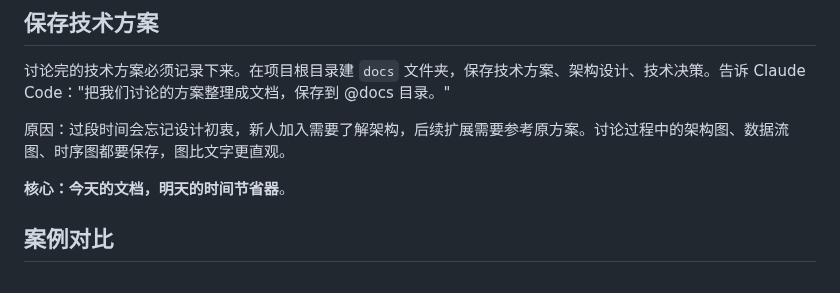
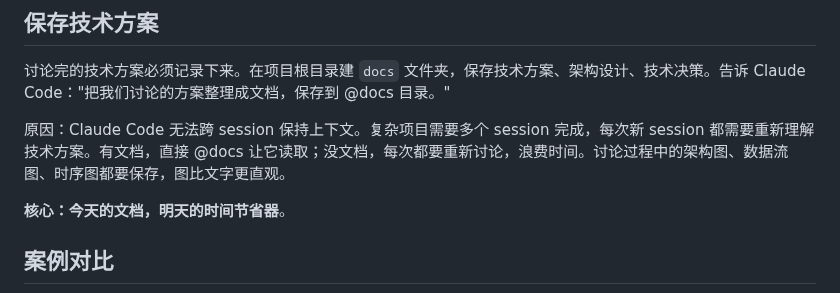
Before and after one commit to Optima-Chat/cc-best-practice, a Markdown page: README.md, the part around the change. Rendered like a GitHub page.

Commit message:
修正保存文档的原因说明
改进：
- 真实原因：Claude Code 无法跨 session 保持上下文
- 复杂项目需要多个 session，每次都需重新理解方案
- 有文档可直接 @docs 读取，无文档则浪费时间重新讨论
- 删除不准确的通用理由

🤖 Generated with [Claude Code](https://claude.com/claude-code)

Co-Authored-By: Claude <noreply@anthropic.com>

```diff
--- a/README.md
+++ b/README.md
@@ -22,7 +22,7 @@
 
 讨论完的技术方案必须记录下来。在项目根目录建 `docs` 文件夹，保存技术方案、架构设计、技术决策。告诉 Claude Code："把我们讨论的方案整理成文档，保存到 @docs 目录。"
 
-原因：过段时间会忘记设计初衷，新人加入需要了解架构，后续扩展需要参考原方案。讨论过程中的架构图、数据流图、时序图都要保存，图比文字更直观。
+原因：Claude Code 无法跨 session 保持上下文。复杂项目需要多个 session 完成，每次新 session 都需要重新理解技术方案。有文档，直接 @docs 让它读取；没文档，每次都要重新讨论，浪费时间。讨论过程中的架构图、数据流图、时序图都要保存，图比文字更直观。
 
 **核心：今天的文档，明天的时间节省器**。
 
```
